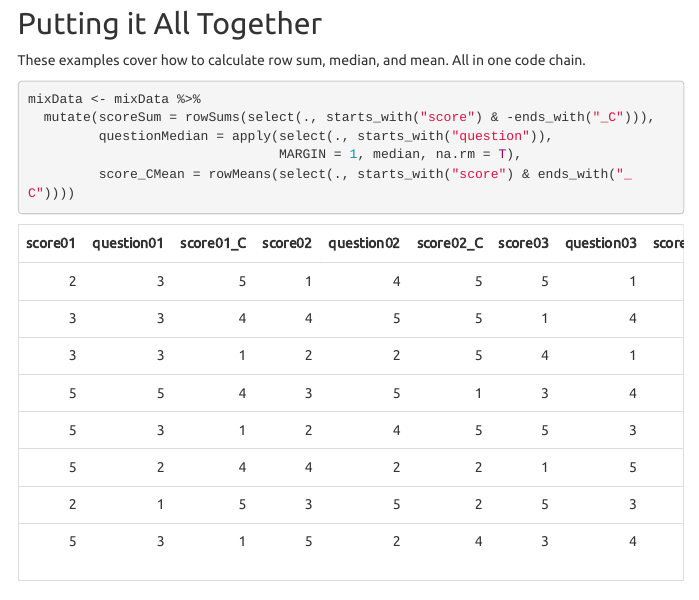
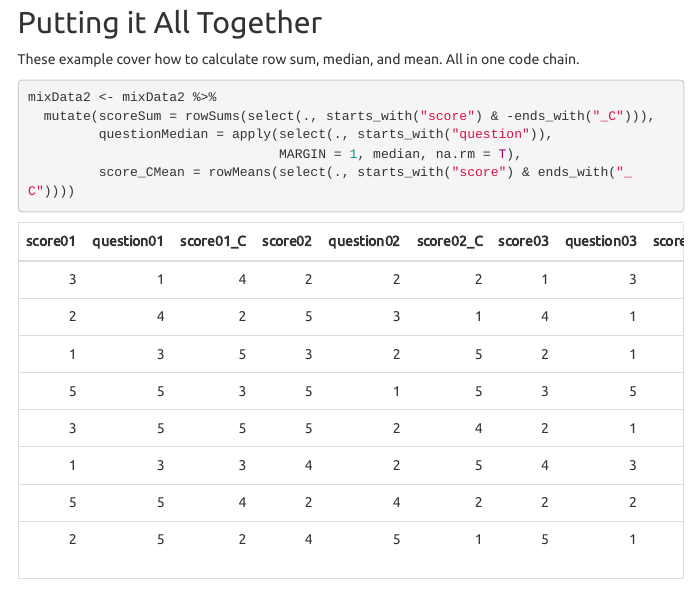
Before and after one commit to sjp117/sjp117.github.io, an R Markdown document (posts/calculating_with_columns/calculating_with_columns.Rmd): the page in a window 1100 px wide, from 7040 px down before the commit and from 7050 px down after it, so that both start at the same text. The pictures show the output file posts/calculating_with_columns/calculating_with_columns.html that the author committed with the source, opened offline; menus at the side of the page are left out.

Commit message:
fixed sum error in tidy method

````diff
--- a/posts/calculating_with_columns/calculating_with_columns.Rmd
+++ b/posts/calculating_with_columns/calculating_with_columns.Rmd
@@ -270,9 +275,9 @@ kbl(mixData) %>%
 ```
 
 ## Putting it All Together
-These examples cover how to calculate row sum, median, and mean. All in one code chain.
+These example cover how to calculate row sum, median, and mean. All in one code chain.
 ```{r}
-mixData <- mixData %>%
+mixData2 <- mixData2 %>%
   mutate(scoreSum = rowSums(select(., starts_with("score") & -ends_with("_C"))),
          questionMedian = apply(select(., starts_with("question")),
                                 MARGIN = 1, median, na.rm = T),
@@ -280,7 +285,7 @@ mixData <- mixData %>%
 ```
 
 ```{r, echo=F}
-kbl(mixData) %>%
+kbl(mixData2) %>%
   kable_styling(full_width = T) %>%
   column_spec(10:12, background = "#f5ff51") %>%
   scroll_box(width = "100%", height = "100%")
````
Also changed, not shown: posts/calculating_with_columns/calculating_with_columns.html, posts/calculating_with_columns/calculating_with_columns.Rmd (5 more changed lines).
